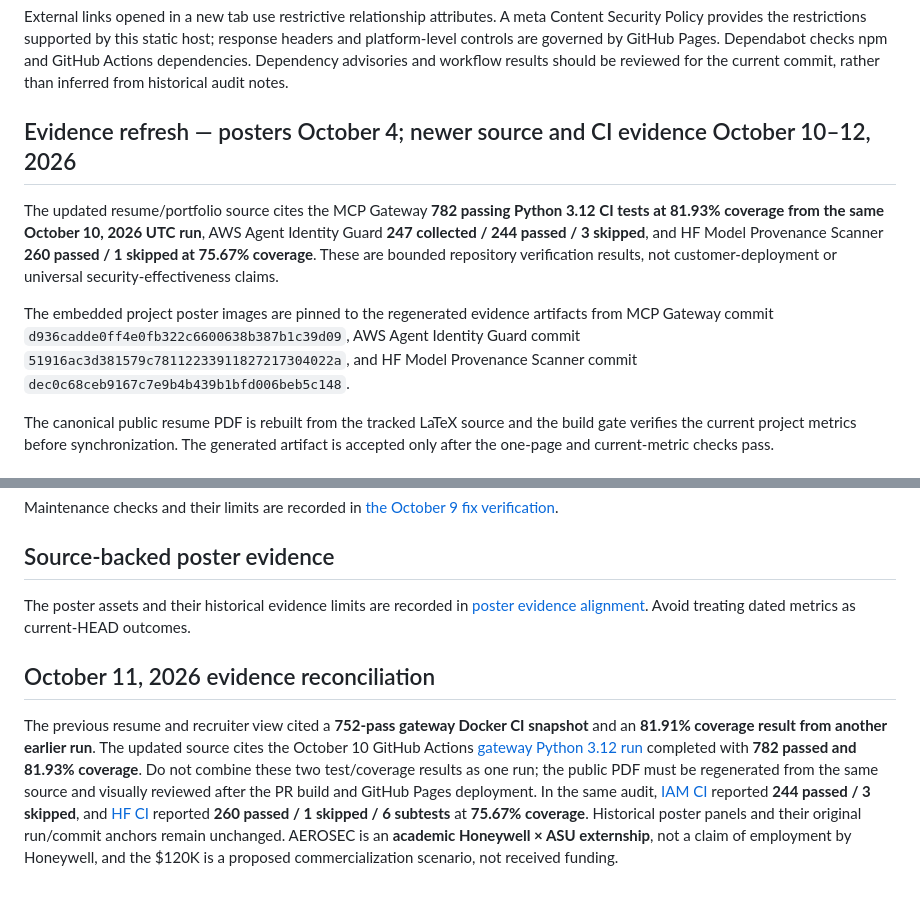
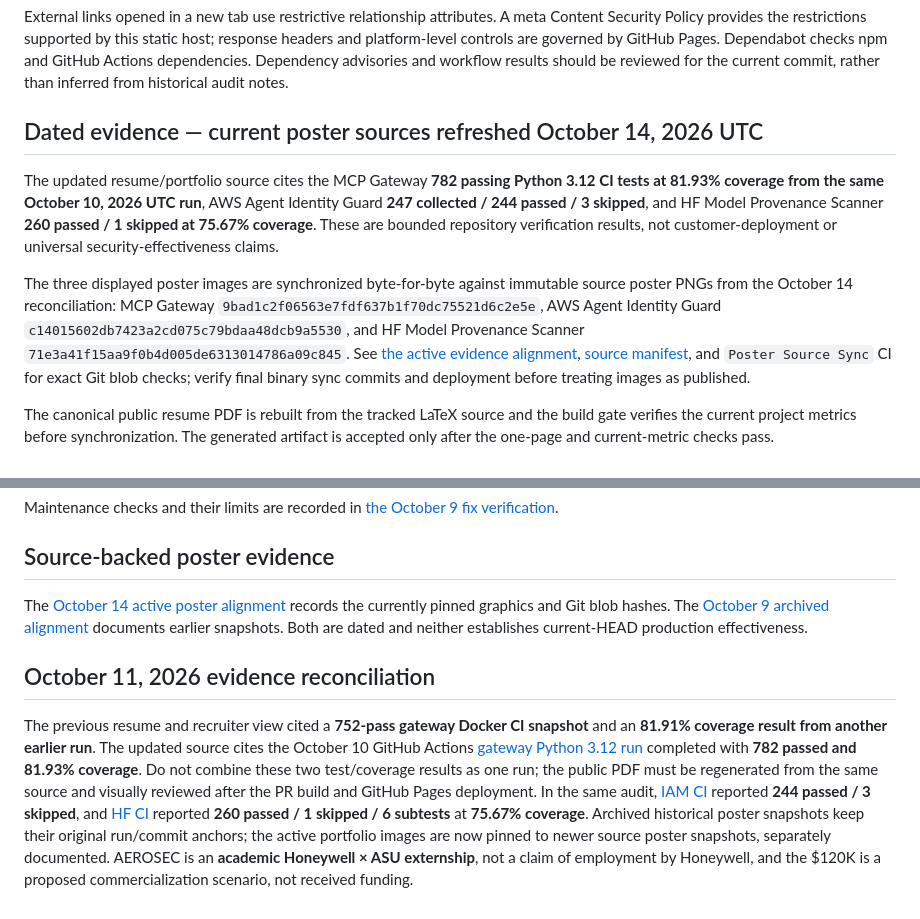
Before and after one commit to poojakira/Pooja_Kiran_Portfolio_Website, a Markdown page: README.md, 2 parts joined by grey strips. Drawn GitHub-style.

Commit message:
docs: separate archived poster claims from actively pinned portfolio art

```diff
--- a/README.md
+++ b/README.md
@@ -59,11 +59,11 @@ Never commit tokens, cloud access keys, private keys, or populated credential fi
 External links opened in a new tab use restrictive relationship attributes. A meta Content Security Policy provides the restrictions supported by this static host; response headers and platform-level controls are governed by GitHub Pages. Dependabot checks npm and GitHub Actions dependencies. Dependency advisories and workflow results should be reviewed for the current commit, rather than inferred from historical audit notes.
 
 
-## Evidence refresh — posters October 4; newer source and CI evidence October 10–12, 2026
+## Dated evidence — current poster sources refreshed October 14, 2026 UTC
 
 The updated resume/portfolio source cites the MCP Gateway **782 passing Python 3.12 CI tests at 81.93% coverage from the same October 10, 2026 UTC run**, AWS Agent Identity Guard **247 collected / 244 passed / 3 skipped**, and HF Model Provenance Scanner **260 passed / 1 skipped at 75.67% coverage**. These are bounded repository verification results, not customer-deployment or universal security-effectiveness claims.
 
-The embedded project poster images are pinned to the regenerated evidence artifacts from MCP Gateway commit `d936cadde0ff4e0fb322c6600638b387b1c39d09`, AWS Agent Identity Guard commit `51916ac3d381579c78112233911827217304022a`, and HF Model Provenance Scanner commit `dec0c68ceb9167c7e9b4b439b1bfd006beb5c148`.
+The three displayed poster images are synchronized byte-for-byte against immutable source poster PNGs from the October 14 reconciliation: MCP Gateway `9bad1c2f06563e7fdf637b1f70dc75521d6c2e5e`, AWS Agent Identity Guard `c14015602db7423a2cd075c79bdaa48dcb9a5530`, and HF Model Provenance Scanner `71e3a41f15aa9f0b4d005de6313014786a09c845`. See [the active evidence alignment](docs/POSTER_EVIDENCE_ALIGNMENT_2026-10-14.md), [source manifest](docs/poster_sources.json), and `Poster Source Sync` CI for exact Git blob checks; verify final binary sync commits and deployment before treating images as published.
 
 The canonical public resume PDF is rebuilt from the tracked LaTeX source and the build gate verifies the current project metrics before synchronization. The generated artifact is accepted only after the one-page and current-metric checks pass.
 
@@ -89,8 +89,8 @@ Maintenance checks and their limits are recorded in [the October 9 fix verificat
 
 ## Source-backed poster evidence
 
-The poster assets and their historical evidence limits are recorded in [poster evidence alignment](docs/POSTER_EVIDENCE_ALIGNMENT_2026-10-09.md). Avoid treating dated metrics as current-HEAD outcomes.
+The [October 14 active poster alignment](docs/POSTER_EVIDENCE_ALIGNMENT_2026-10-14.md) records the currently pinned graphics and Git blob hashes. The [October 9 archived alignment](docs/POSTER_EVIDENCE_ALIGNMENT_2026-10-09.md) documents earlier snapshots. Both are dated and neither establishes current-HEAD production effectiveness.
 
 ## October 11, 2026 evidence reconciliation
 
-The previous resume and recruiter view cited a **752-pass gateway Docker CI snapshot** and an **81.91% coverage result from another earlier run**. The updated source cites the October 10 GitHub Actions [gateway Python 3.12 run](https://github.com/poojakira/mcp-agent-security-gateway/actions/runs/38012954359) completed with **782 passed and 81.93% coverage**. Do not combine these two test/coverage results as one run; the public PDF must be regenerated from the same source and visually reviewed after the PR build and GitHub Pages deployment. In the same audit, [IAM CI](https://github.com/poojakira/aws-agent-identity-guard/actions/runs/38009457205) reported **244 passed / 3 skipped**, and [HF CI](https://github.com/poojakira/hf-model-provenance-scanner/actions/runs/38002138828) reported **260 passed / 1 skipped / 6 subtests** at **75.67% coverage**. Historical poster panels and their original run/commit anchors remain unchanged. AEROSEC is an **academic Honeywell × ASU externship**, not a claim of employment by Honeywell, and the $120K is a proposed commercialization scenario, not received funding.
+The previous resume and recruiter view cited a **752-pass gateway Docker CI snapshot** and an **81.91% coverage result from another earlier run**. The updated source cites the October 10 GitHub Actions [gateway Python 3.12 run](https://github.com/poojakira/mcp-agent-security-gateway/actions/runs/38012954359) completed with **782 passed and 81.93% coverage**. Do not combine these two test/coverage results as one run; the public PDF must be regenerated from the same source and visually reviewed after the PR build and GitHub Pages deployment. In the same audit, [IAM CI](https://github.com/poojakira/aws-agent-identity-guard/actions/runs/38009457205) reported **244 passed / 3 skipped**, and [HF CI](https://github.com/poojakira/hf-model-provenance-scanner/actions/runs/38002138828) reported **260 passed / 1 skipped / 6 subtests** at **75.67% coverage**. Archived historical poster snapshots keep their original run/commit anchors; the active portfolio images are now pinned to newer source poster snapshots, separately documented. AEROSEC is an **academic Honeywell × ASU externship**, not a claim of employment by Honeywell, and the $120K is a proposed commercialization scenario, not received funding.
```
